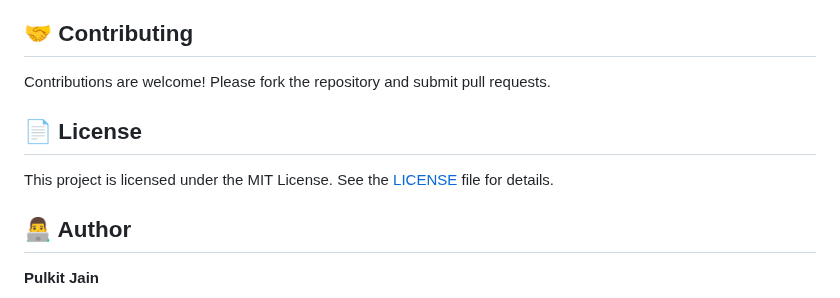
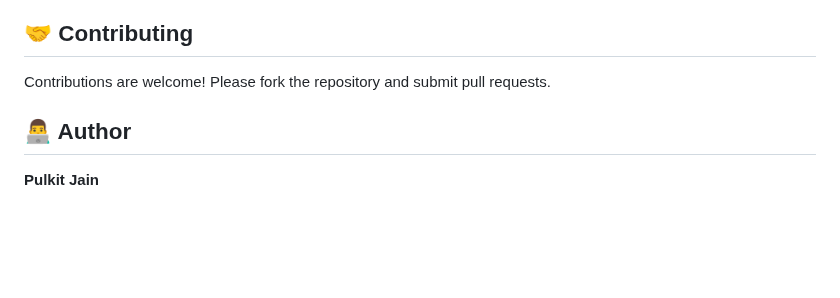
Before and after one commit to pulkitjaincs/WanderLust, a Markdown page: README.md, the part around the change. Rendered like a GitHub page; blank space fills up the shorter version.

```diff
--- a/README.md
+++ b/README.md
@@ -129,9 +129,6 @@ app.post("/listings", async (req, res) => {
 
 Contributions are welcome! Please fork the repository and submit pull requests.
 
-## 📄 License
-
-This project is licensed under the MIT License. See the [LICENSE](LICENSE) file for details.
 
 ## 👨‍💻 Author
 
```
